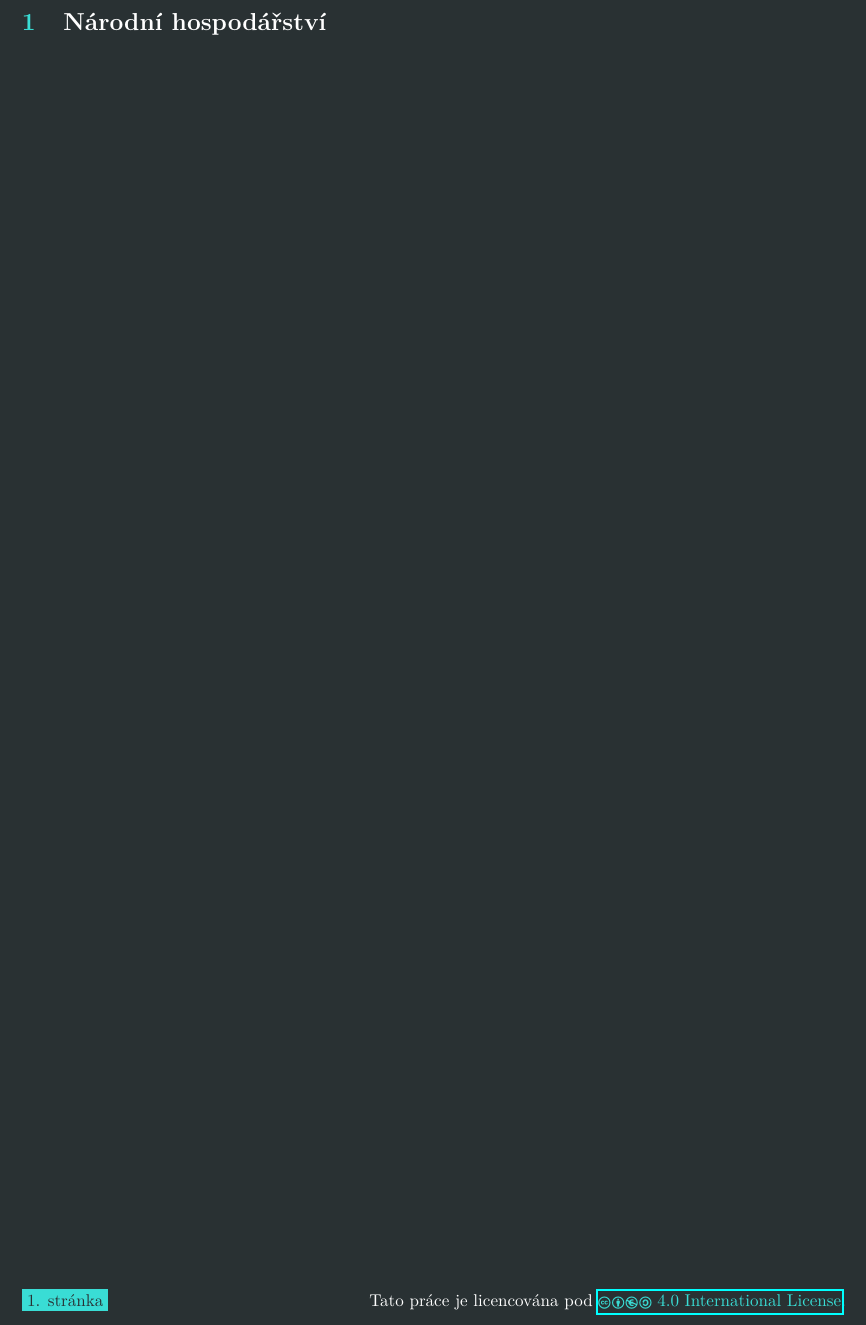
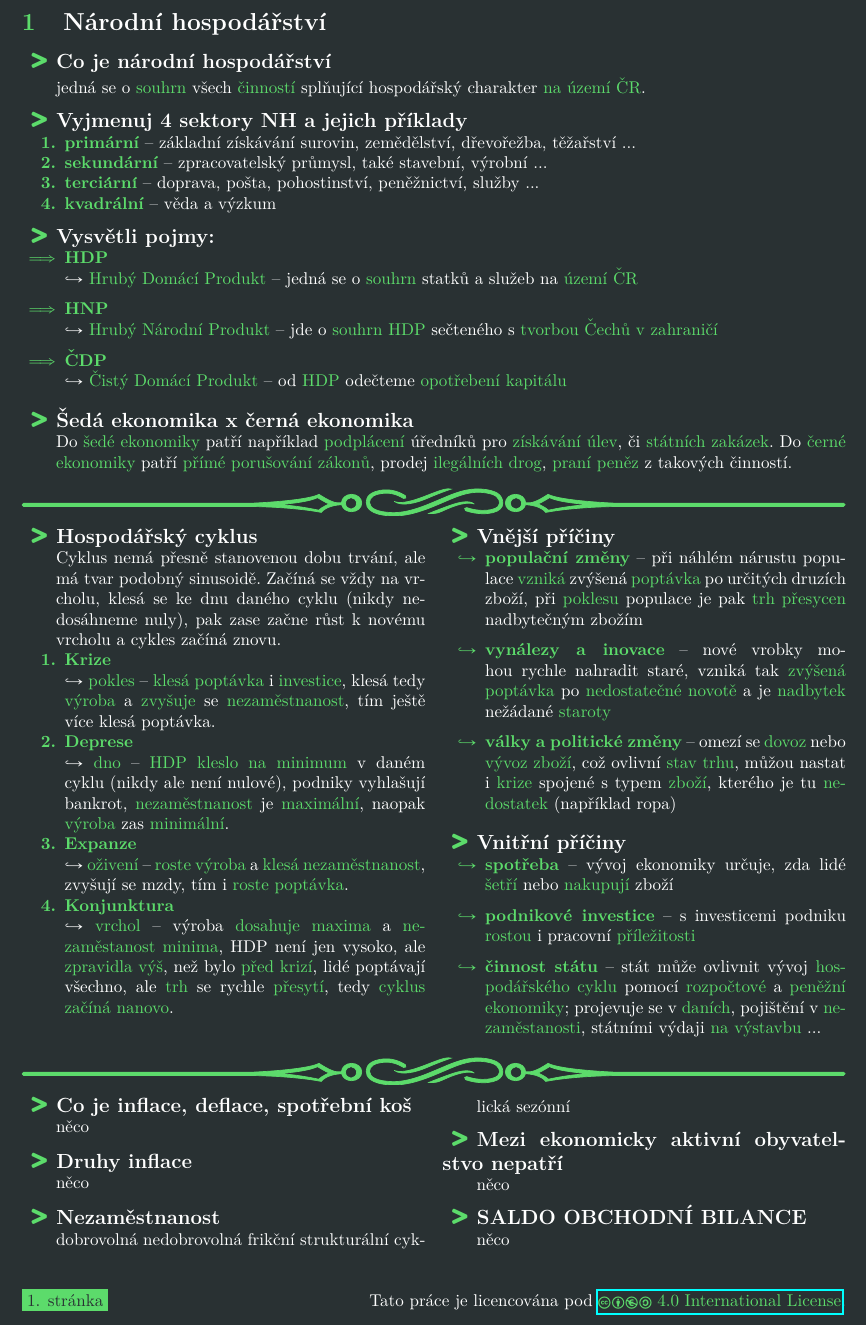
Before and after one commit to ScamanderWayne/WayneTeX, a LaTeX document (Economics/7nhospodarstvi.tex): part of the page, cut so that both start at the same text. Compiled offline with pdfLaTeX.

Commit message:
hospodarstvi

```diff
--- a/Economics/7nhospodarstvi.tex
+++ b/Economics/7nhospodarstvi.tex
@@ -1,27 +1,94 @@
 \documentclass[ekobook.tex]{subfiles}
 
-\begin{document}
+\begin{document}\definecolor{WPP}{HTML}{5CDB6B}
 \section{Národní hospodářství}
-%\subsection{Co je NH}
-%\subsection{Vyjmenuj 4 sektory NH}
-%\subsection{Řekni příklad odvětví}
-%\subsection{Vysvětli pojmy:}
-%\subsubsection{HDP}
-%\subsubsection{HNP}
-%\subsubsection{ČDP}
-%\subsection{Šedá ekonomika x černá ekonomika}
-%\subsection{Hospodářský cyklus}
-%\subsection{Vyjmenuj vnější a vnitřní příčiny}
-%\subsection{Co je inflace, deflace, spotřební koš}
-%\subsection{Druhy inflace}
-%\subsection{Nezaměstnanost}
-%\subsubsection{dobrovolná}
-%\subsubsection{nedobrovolná}
-%\subsubsection{frikční}
-%\subsubsection{strukturální}
-%\subsubsection{cyklická}
-%\subsubsection{sezónní}
-%\subsection{Mezi ekonomicky aktivní obyvatelstvo nepatří}
-%\subsection{SALDO OBCHODNÍ BILANCE}
+\qaw{Co je národní hospodářství}{%
+jedná se o \texthl{souhrn} všech \texthl{činností} splňující hospodářský charakter \texthl{na území ČR}.
+}
+\qaw{Vyjmenuj 4 sektory NH a jejich příklady}{%
+\begin{wnumbered}
+\item \textbl{primární} -- základní získávání surovin, zemědělství, dřevořežba, těžařství ...
+\item \textbl{sekundární} -- zpracovatelský průmysl, také stavební, výrobní ...
+\item \textbl{terciární} -- doprava, pošta, pohostinství, peněžnictví, služby ...
+\item \textbl{kvadrální} -- věda a výzkum
+\end{wnumbered}
+}
+\qaw{Vysvětli pojmy:}{%
+\begin{itemize}
+\item \textbl{HDP}\\
+$\hookrightarrow$ \texthl{Hrubý Domácí Produkt}
+-- jedná se o \texthl{souhrn} statků a služeb na \texthl{území ČR}
+\item \textbl{HNP}\\
+$\hookrightarrow$ \texthl{Hrubý Národní Produkt}
+-- jde o \texthl{souhrn HDP} sečteného s \texthl{tvorbou Čechů v zahraničí}
+\item \textbl{ČDP}\\
+$\hookrightarrow$ \texthl{Čistý Domácí Produkt}
+-- od \texthl{HDP} odečteme \texthl{opotřebení kapitálu}
+\end{itemize}
+}
+\qaw{Šedá ekonomika x černá ekonomika}{%
+Do \texthl{šedé ekonomiky} patří například \texthl{podplácení} úředníků pro \texthl{získávání úlev}, či \texthl{státních zakázek}.
+Do \texthl{černé ekonomiky} patří \texthl{přímé porušování zákonů}, prodej \texthl{ilegálních drog}, \texthl{praní peněz} z takových činností.
+}\vspace{1em}
+\wbreak
+\begin{multicols}{2}
+\qaw{Hospodářský cyklus}{%
+Cyklus nemá přesně stanovenou dobu trvání, ale má tvar podobný sinusoidě.
+Začíná se vždy na vrcholu, klesá se ke dnu daného cyklu (nikdy nedosáhneme nuly), pak zase začne růst k novému vrcholu a cykles začíná znovu.
+\begin{wnumbered}
+\item \textbl{Krize}\\
+$\hookrightarrow$ \texthl{pokles}
+-- \texthl{klesá poptávka} i \texthl{investice}, klesá tedy \texthl{výroba} a \texthl{zvyšuje} se \texthl{nezaměstnanost}, tím ještě více klesá poptávka.
+\item \textbl{Deprese}\\
+$\hookrightarrow$ \texthl{dno}
+-- \texthl{HDP kleslo na minimum} v daném cyklu (nikdy ale není nulové), podniky vyhlašují bankrot, \texthl{nezaměstnanost} je \texthl{maximální}, naopak \texthl{výroba} zas \texthl{minimální}.
+\item \textbl{Expanze}\\
+$\hookrightarrow$ \texthl{oživení}
+-- \texthl{roste výroba} a \texthl{klesá nezaměstnanost}, zvyšují se mzdy, tím i \texthl{roste poptávka}.
+\item \textbl{Konjunktura}\\
+$\hookrightarrow$ \texthl{vrchol}
+-- výroba \texthl{dosahuje maxima} a \texthl{nezaměstanost minima}, HDP není jen vysoko, ale \texthl{zpravidla výš}, než bylo \texthl{před krizí},
+lidé poptávají všechno, ale \texthl{trh} se rychle \texthl{přesytí}, tedy \texthl{cyklus začíná nanovo}.
+\end{wnumbered}
+}
+\qaw{Vnější příčiny}{%
+\begin{itemize}[label=\textcolor{WPP}{$\hookrightarrow$}]
+\item \textbl{populační změny} -- při náhlém nárustu populace \texthl{vzniká} zvýšená \texthl{poptávka} po určitých druzích zboží, při \texthl{poklesu} populace je pak \texthl{trh přesycen} nadbytečným zbožím
+\item \textbl{vynálezy a inovace} -- nové vrobky mohou rychle nahradit staré, vzniká tak \texthl{zvýšená poptávka} po \texthl{nedostatečné novotě} a je \texthl{nadbytek} nežádané \texthl{staroty}
+\item \textbl{války a politické změny} -- omezí se \texthl{dovoz} nebo \texthl{vývoz zboží}, což ovlivní \texthl{stav trhu}, můžou nastat i \texthl{krize} spojené s typem \texthl{zboží}, kterého je tu \texthl{nedostatek} (například ropa)
+\end{itemize}
+}
+\qaw{Vnitřní příčiny}{%
+\begin{itemize}[label=\textcolor{WPP}{$\hookrightarrow$}]
+\item \textbl{spotřeba} -- vývoj ekonomiky určuje, zda lidé \texthl{šetří} nebo \texthl{nakupují} zboží
+\item \textbl{podnikové investice} -- s investicemi podniku \texthl{rostou} i pracovní \texthl{příležitosti}
+\item \textbl{činnost státu} -- stát může ovlivnit vývoj \texthl{hospodářského cyklu} pomocí \texthl{rozpočtové} a \texthl{peněžní ekonomiky};
+projevuje se v \texthl{daních}, pojištění v \texthl{nezaměstanosti}, státními výdaji \texthl{na výstavbu} ...
+\end{itemize}
+}
+\end{multicols}
+\wbreak
+\begin{multicols}{2}
+\qaw{Co je inflace, deflace, spotřební koš}{%
+něco
+}
+\qaw{Druhy inflace}{%
+něco
+}
+\qaw{Nezaměstnanost}{%
+dobrovolná
+nedobrovolná
+frikční
+strukturální
+cyklická
+sezónní
+}
+\qaw{Mezi ekonomicky aktivní obyvatelstvo nepatří}{%
+něco
+}
+\qaw{SALDO OBCHODNÍ BILANCE}{%
+něco
+}
+\end{multicols}
 \newpage
 \end{document}
```
Also changed, not shown: Economics/4logistika.tex (+1 -1 lines), Economics/6banky.tex (+2 -8 lines), Economics/TOC.tex (+3 -0 lines), Economics/ekobook.tex (+9 -5 lines), Economics/ekobook.pdf, 1 other file.
